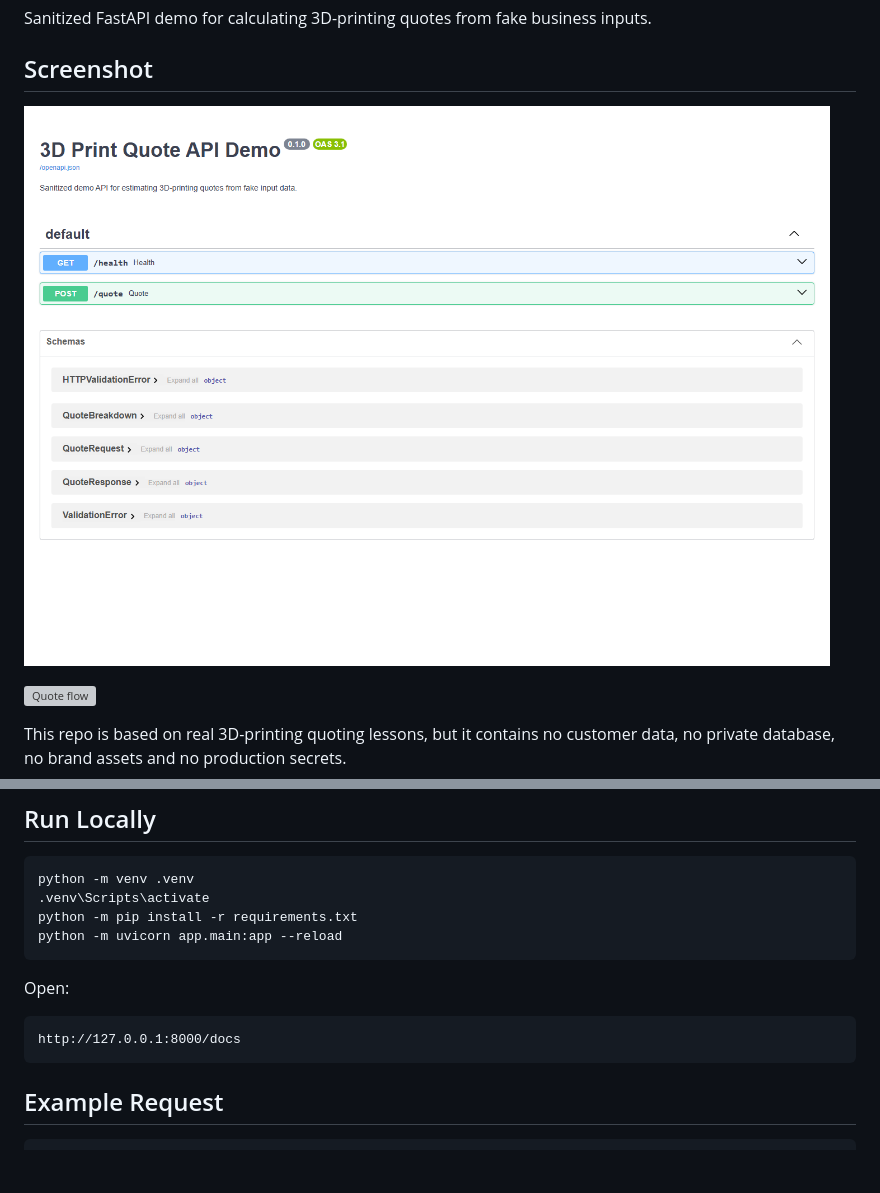
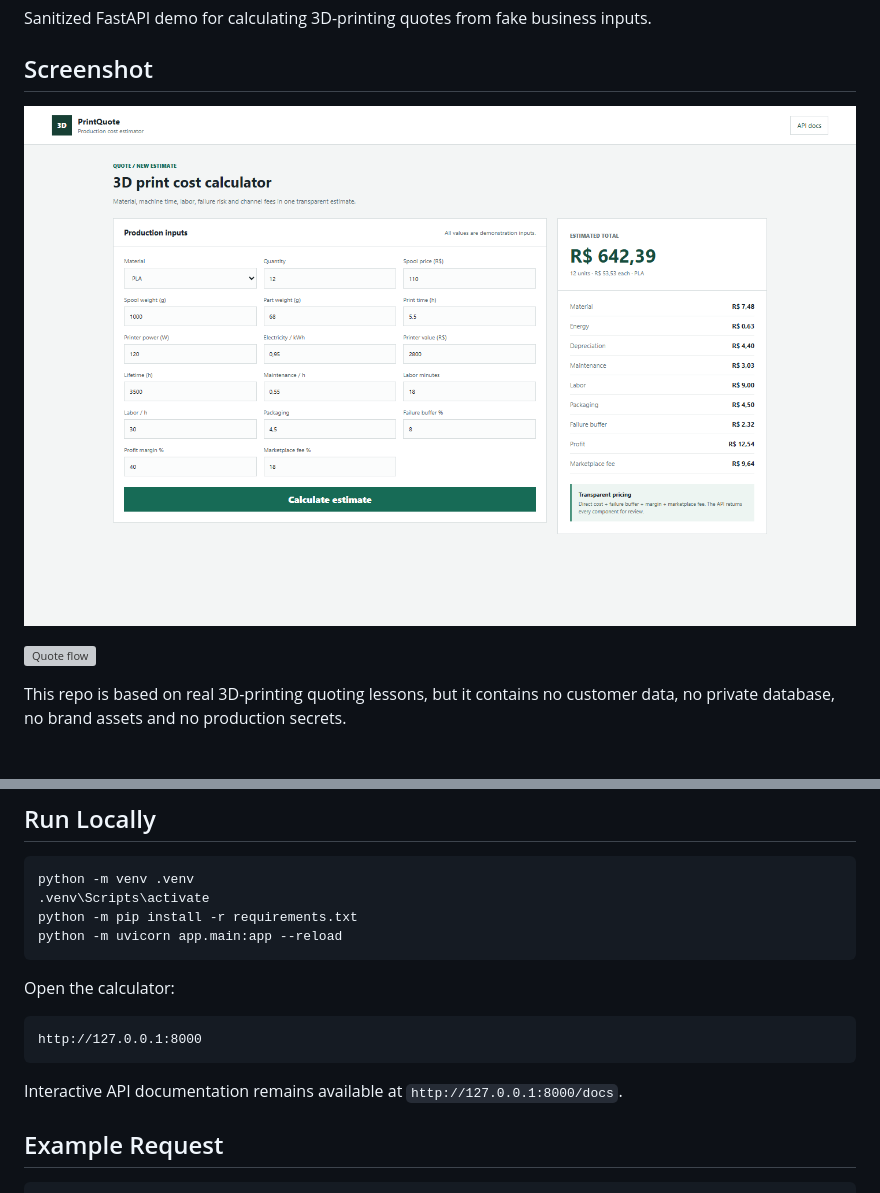
Before and after one commit to santosgus3dtech/3d-print-quote-api-demo, a Markdown page: README.md, 2 parts joined by grey strips. GitHub-like rendering; pictures changed too: docs/screenshots/quote-calculator.png (added); blank space fills up the shorter version; grey boxes are pictures that could not be loaded.

````diff
--- a/README.md
+++ b/README.md
@@ -4,7 +4,7 @@ Sanitized FastAPI demo for calculating 3D-printing quotes from fake business inp
 
 ## Screenshot
 
-![Interactive FastAPI documentation for the quote API](docs/screenshots/swagger-ui.png)
+![Interactive 3D print quote calculator](docs/screenshots/quote-calculator.png)
 
 ![Quote flow](docs/images/quote-flow.svg)
 
@@ -27,11 +27,13 @@ python -m pip install -r requirements.txt
 python -m uvicorn app.main:app --reload
 ```
 
-Open:
+Open the calculator:
 
 ```text
-http://127.0.0.1:8000/docs
+http://127.0.0.1:8000
 ```
+
+Interactive API documentation remains available at `http://127.0.0.1:8000/docs`.
 
 ## Example Request
 
````
Also changed, not shown: 5 other files.
